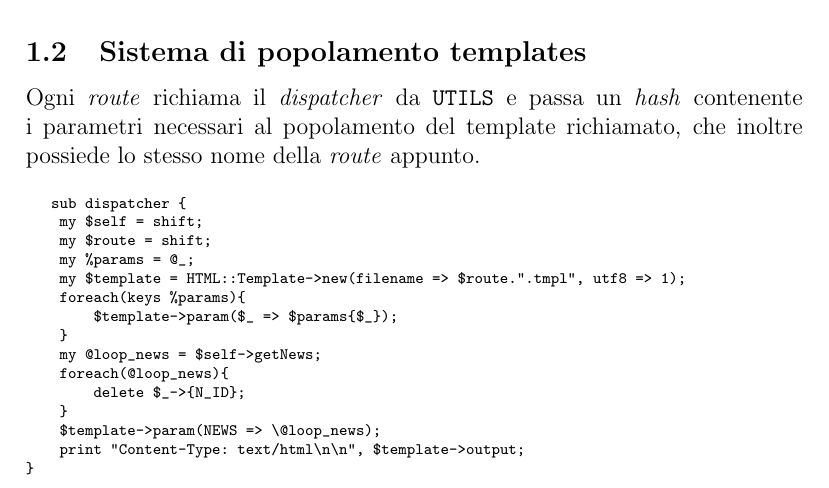
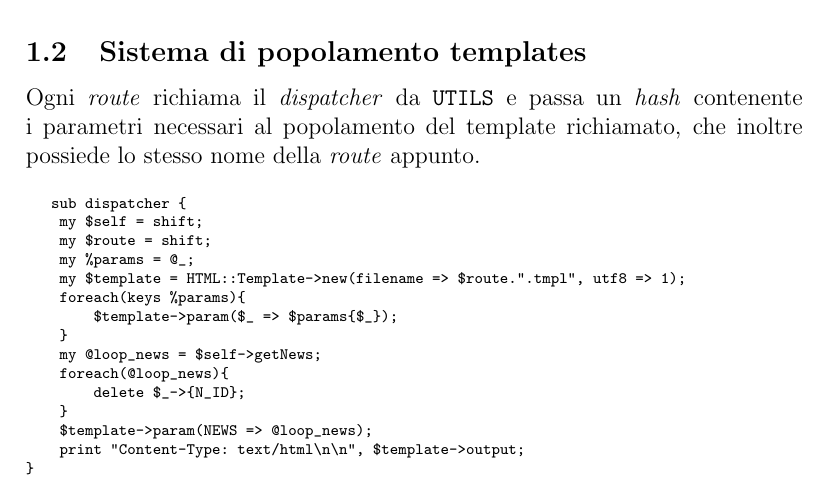
Before and after one commit to baldaz/tecweb2014, a LaTeX document (relazione/relazione.tex, which reads relazione/perl.tex): part of page 3 of 3, cut so that both start at the same text. Compiled offline with pdfLaTeX.

Commit message:
Capitolo perl quasi finito

```diff
--- a/relazione/perl.tex
+++ b/relazione/perl.tex
@@ -45,7 +46,8 @@ Ogni \textit{route} richiama il \textit{dispatcher} da \texttt{UTILS} e passa un
     foreach(@loop_news){
         delete $_->{N_ID};
     }
-    $template->param(NEWS => \@loop_news);
+    $template->param(NEWS => @loop_news);
     print "Content-Type: text/html\n\n", $template->output;
 }
-\end{verbatim}}
+\end{verbatim}
+}
```
Also changed, not shown: relazione/relazione.pdf, relazione/perl.tex (3 more changed lines).
